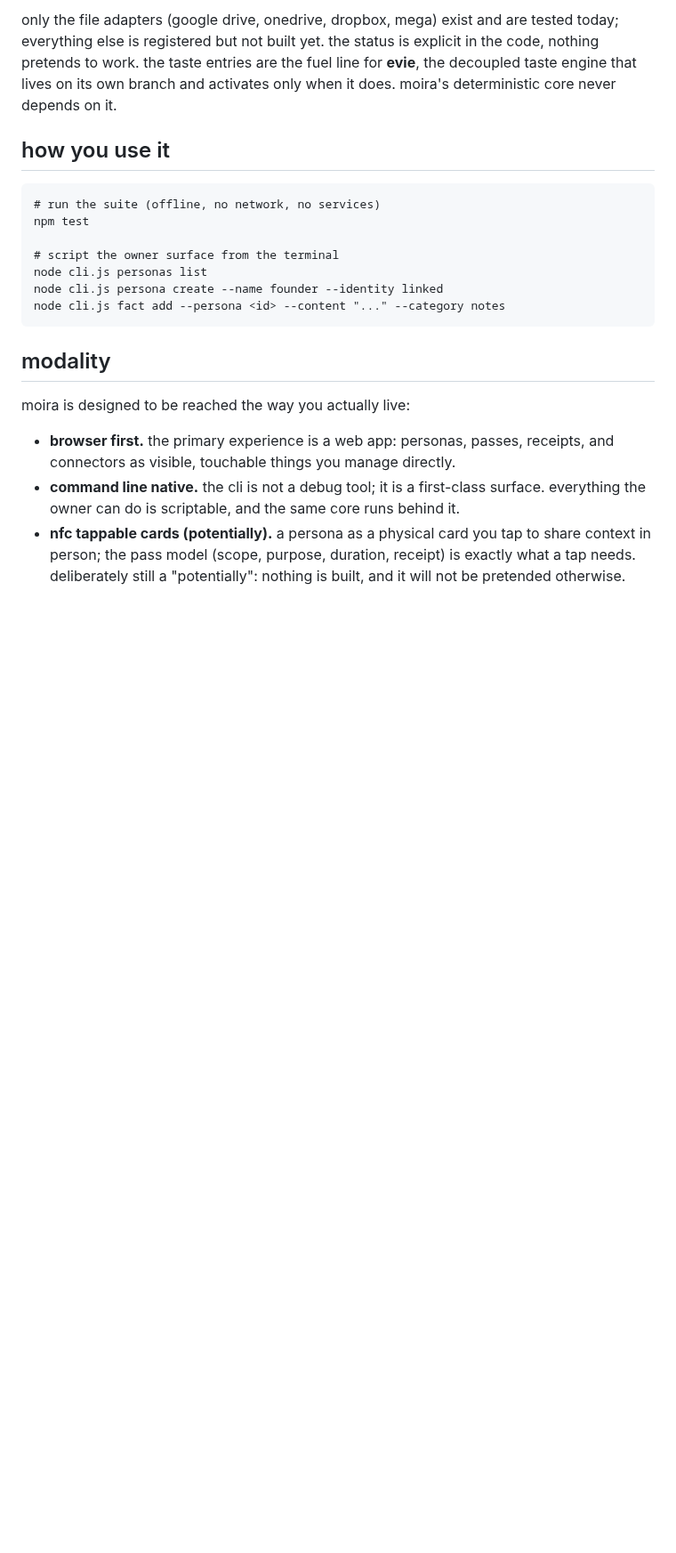
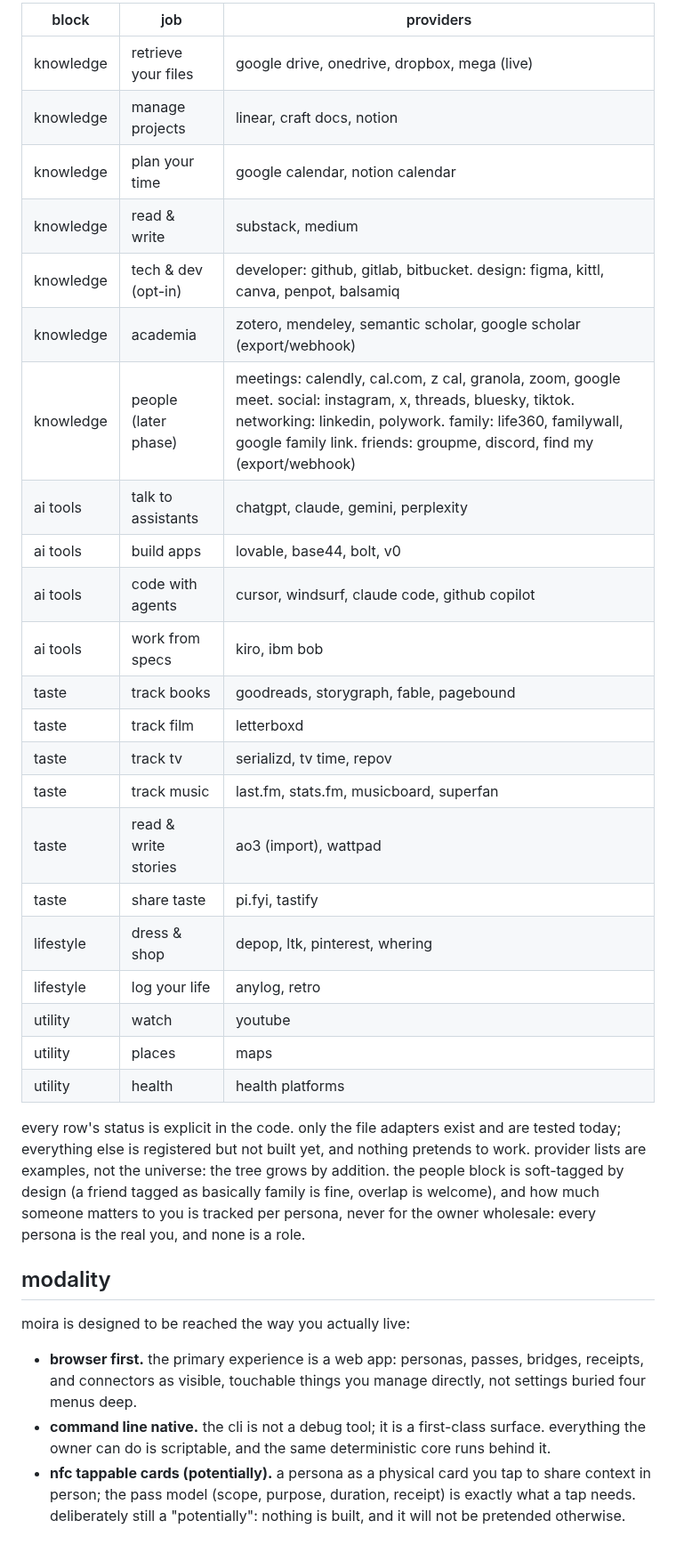
Before and after one commit to tinkrland/moira, a Markdown page: readme.md, the part around one of its changes. Shown at 89% size. Drawn GitHub-style; blank space fills up the shorter version.

````diff
--- a/readme.md
+++ b/readme.md
@@ -114,32 +154,47 @@ places, health).
 
-only the file adapters (google drive, onedrive, dropbox, mega) exist and are
-tested today; everything else is registered but not built yet. the status is
-explicit in the code, nothing pretends to work. the taste entries are the
-fuel line for **evie**, the decoupled taste engine that lives on its own
-branch and activates only when it does. moira's deterministic core never
-depends on it.
+| block | job | providers |
+| --- | --- | --- |
+| knowledge | retrieve your files | google drive, onedrive, dropbox, mega (live) |
+| knowledge | manage projects | linear, craft docs, notion |
+| knowledge | plan your time | google calendar, notion calendar |
+| knowledge | read & write | substack, medium |
+| knowledge | tech & dev (opt-in) | developer: github, gitlab, bitbucket. design: figma, kittl, canva, penpot, balsamiq |
+| knowledge | academia | zotero, mendeley, semantic scholar, google scholar (export/webhook) |
+| knowledge | people (later phase) | meetings: calendly, cal.com, z cal, granola, zoom, google meet. social: instagram, x, threads, bluesky, tiktok. networking: linkedin, polywork. family: life360, familywall, google family link. friends: groupme, discord, find my (export/webhook) |
+| ai tools | talk to assistants | chatgpt, claude, gemini, perplexity |
+| ai tools | build apps | lovable, base44, bolt, v0 |
+| ai tools | code with agents | cursor, windsurf, claude code, github copilot |
+| ai tools | work from specs | kiro, ibm bob |
+| taste | track books | goodreads, storygraph, fable, pagebound |
+| taste | track film | letterboxd |
+| taste | track tv | serializd, tv time, repov |
+| taste | track music | last.fm, stats.fm, musicboard, superfan |
+| taste | read & write stories | ao3 (import), wattpad |
+| taste | share taste | pi.fyi, tastify |
+| lifestyle | dress & shop | depop, ltk, pinterest, whering |
+| lifestyle | log your life | anylog, retro |
+| utility | watch | youtube |
+| utility | places | maps |
+| utility | health | health platforms |
 
-## how you use it
-
-```
-# run the suite (offline, no network, no services)
-npm test
-
-# script the owner surface from the terminal
-node cli.js personas list
-node cli.js persona create --name founder --identity linked
-node cli.js fact add --persona <id> --content "..." --category notes
-```
+every row's status is explicit in the code. only the file adapters exist and
+are tested today; everything else is registered but not built yet, and
+nothing pretends to work. provider lists are examples, not the universe: the
+tree grows by addition. the people block is soft-tagged by design (a friend
+tagged as basically family is fine, overlap is welcome), and how much someone
+matters to you is tracked per persona, never for the owner wholesale: every
+persona is the real you, and none is a role.
 
 ## modality
 
 moira is designed to be reached the way you actually live:
 
 - **browser first.** the primary experience is a web app: personas, passes,
-  receipts, and connectors as visible, touchable things you manage directly.
+  bridges, receipts, and connectors as visible, touchable things you manage
+  directly, not settings buried four menus deep.
 - **command line native.** the cli is not a debug tool; it is a first-class
-  surface. everything the owner can do is scriptable, and the same core runs
-  behind it.
+  surface. everything the owner can do is scriptable, and the same
+  deterministic core runs behind it.
 - **nfc tappable cards (potentially).** a persona as a physical card you tap
   to share context in person; the pass model (scope, purpose, duration,
   receipt) is exactly what a tap needs. deliberately still a "potentially":
````
Also changed, not shown: other parts of readme.md (+94 -54 lines), technobabble/journal.md (+12 -0 lines).
